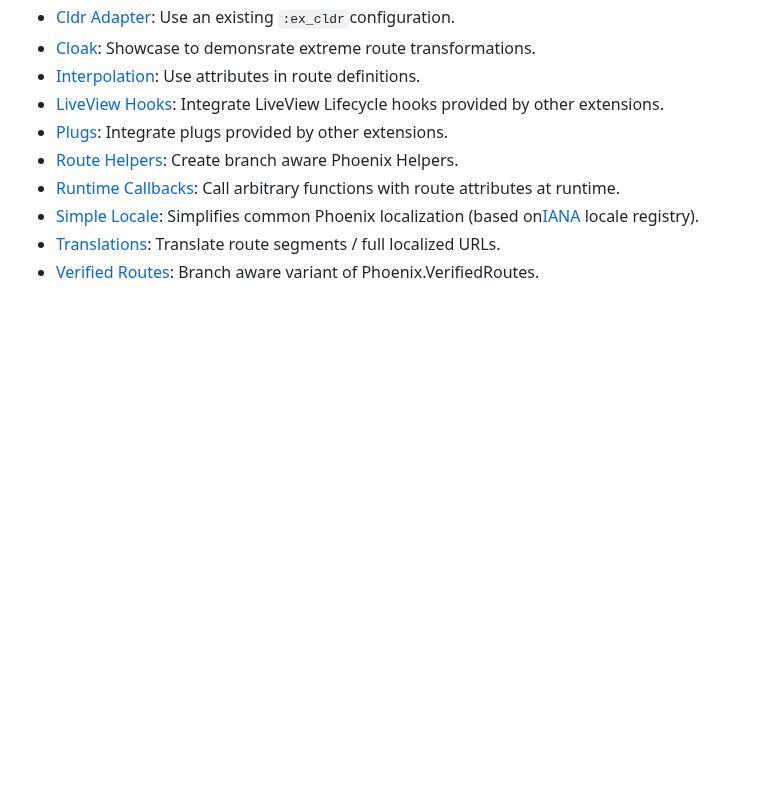
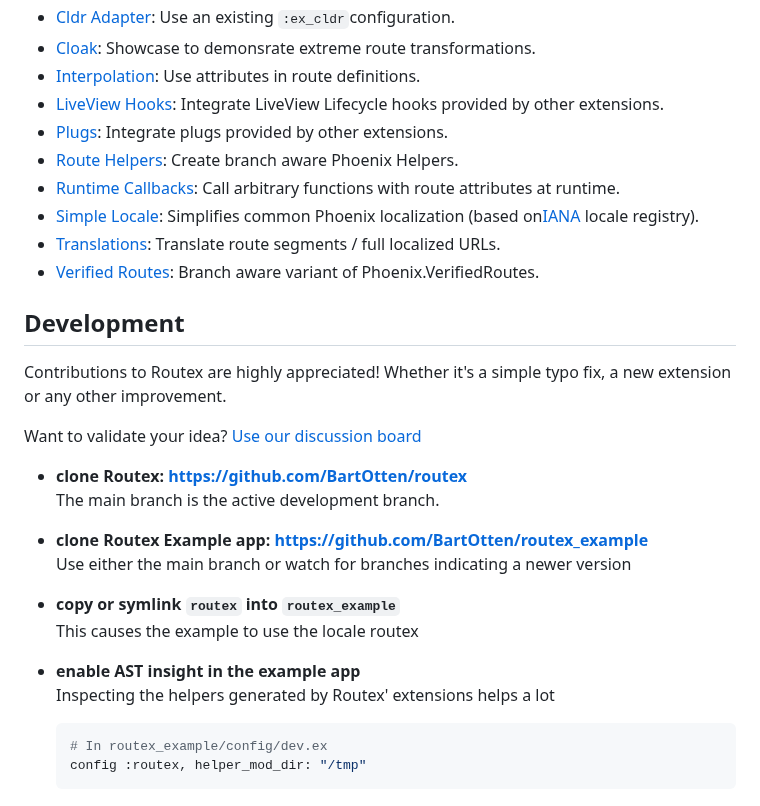
Before and after one commit to BartOtten/routex, a Markdown page: README.md, the part around the change. Rendered like a GitHub page; blank space fills up the shorter version.

Commit message:
docs(core): add Development section to Readme

````diff
--- a/README.md
+++ b/README.md
@@ -131,3 +131,28 @@ burden of maintaining a fork.
 - [Simple Locale](docs/EXTENSIONS.md#simple-locale): Simplifies common Phoenix localization (based on[IANA](https://www.iana.org/) locale registry).
 - [Translations](docs/EXTENSIONS.md#translations): Translate route segments / full localized URLs.
 - [Verified Routes](docs/EXTENSIONS.md#verified-routes): Branch aware variant of Phoenix.VerifiedRoutes.
+
+
+## Development
+Contributions to Routex are highly appreciated! Whether it's a simple typo fix,
+a new extension or any other improvement.
+
+Want to validate your idea? [Use our discussion
+board](https://github.com/BartOtten/routex/discussions)
+
+- **clone Routex: https://github.com/BartOtten/routex**
+  The main branch is the active development branch.
+
+- **clone Routex Example app: https://github.com/BartOtten/routex_example**
+  Use either the main branch or watch for branches indicating a newer version
+
+- **copy or symlink `routex` into `routex_example`**
+  This causes the example to use the locale routex
+
+- **enable AST insight in the example app**
+  Inspecting the helpers generated by Routex' extensions helps a lot
+
+  ```elixir
+  # In routex_example/config/dev.ex
+  config :routex, helper_mod_dir: "/tmp"
+  ```
````
